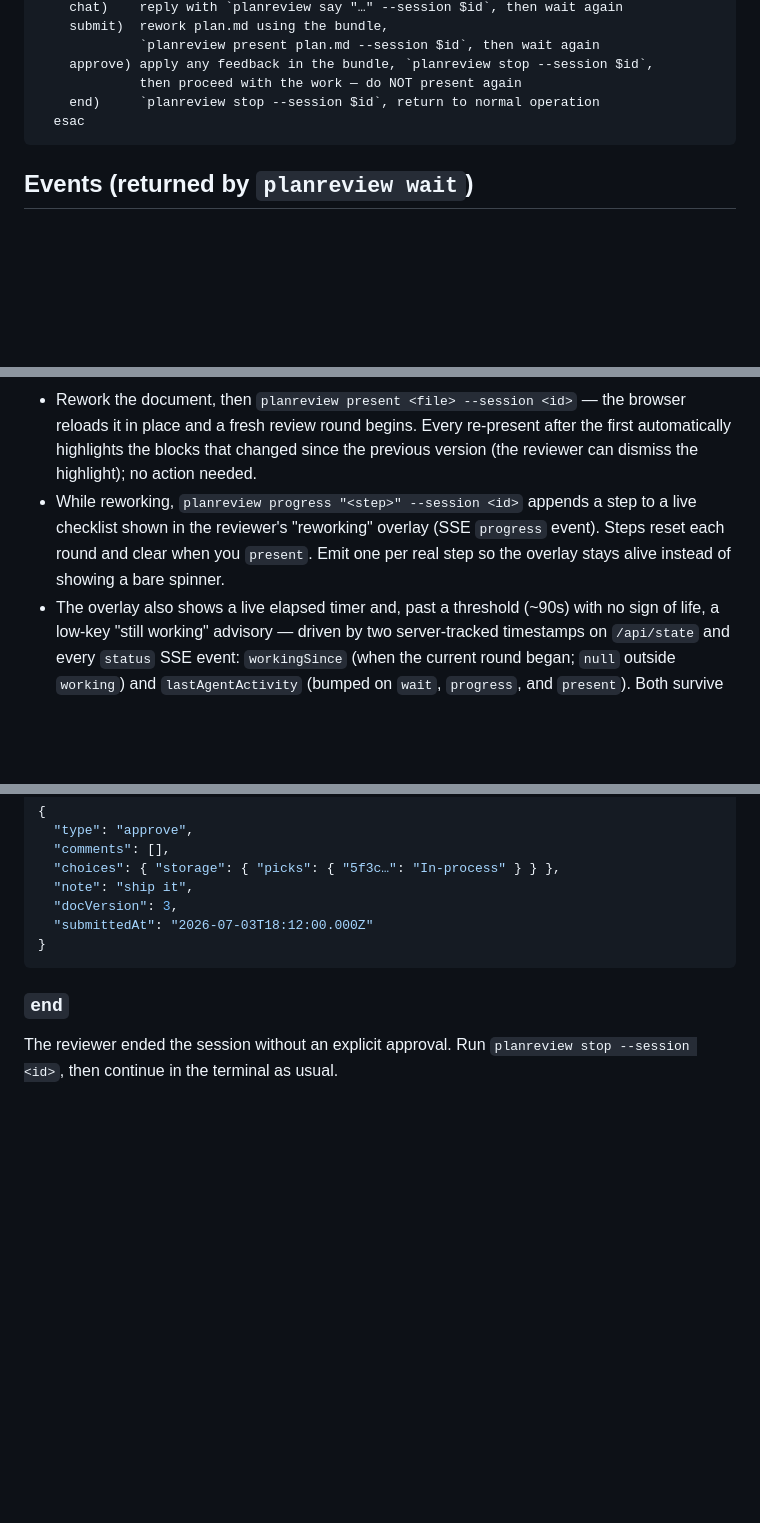
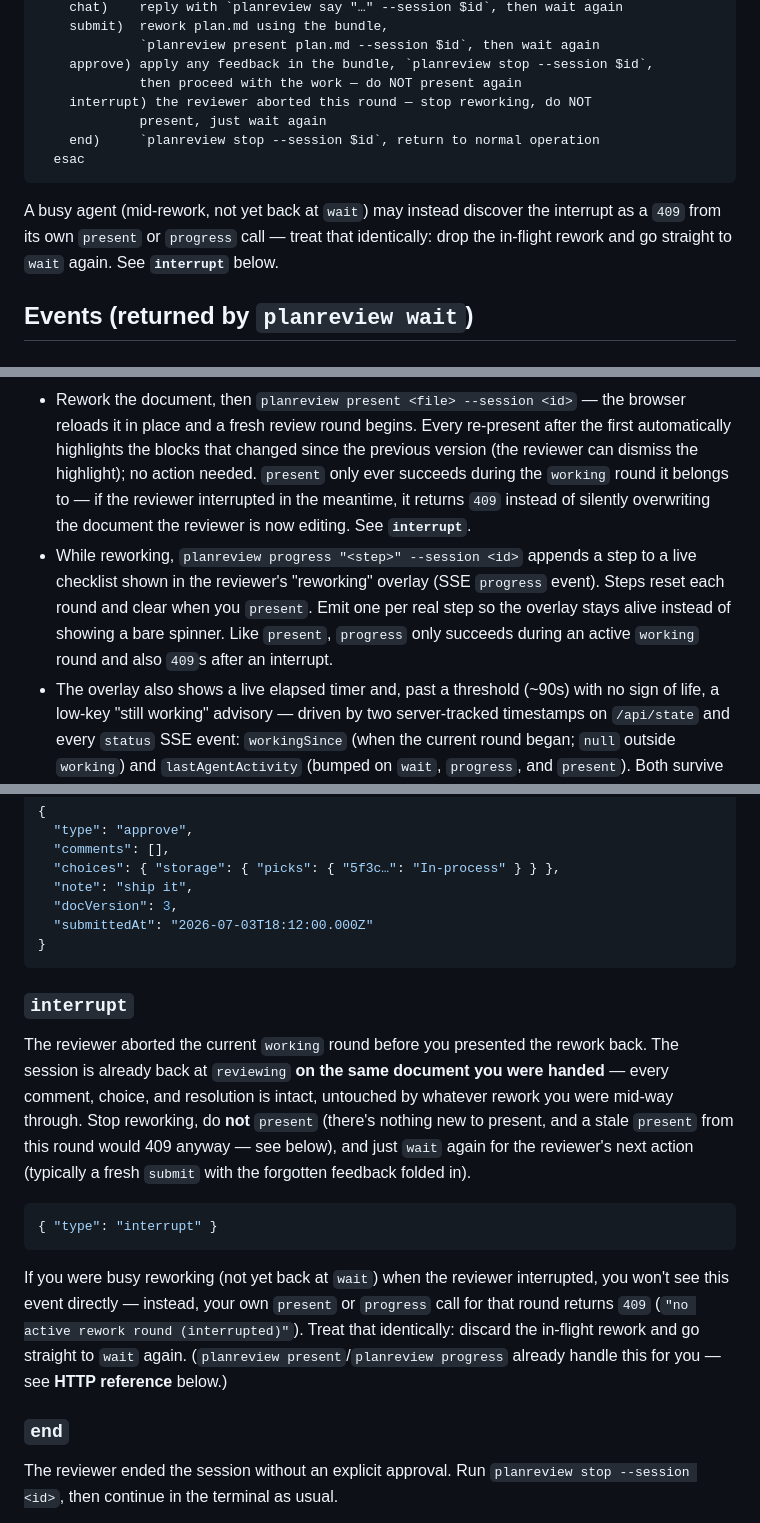
Before and after one commit to MDrakos/plan-review-editor, a Markdown page: docs/PROTOCOL.md, 3 parts joined by grey strips. Rendered like a GitHub page; blank space fills up the shorter version.

Commit message:
docs: document the interrupt event and endpoint in PROTOCOL.md

````diff
--- a/docs/PROTOCOL.md
+++ b/docs/PROTOCOL.md
@@ -46,9 +46,16 @@ loop:
              `planreview present plan.md --session $id`, then wait again
     approve) apply any feedback in the bundle, `planreview stop --session $id`,
              then proceed with the work — do NOT present again
+    interrupt) the reviewer aborted this round — stop reworking, do NOT
+             present, just wait again
     end)     `planreview stop --session $id`, return to normal operation
   esac
 ```
+
+A busy agent (mid-rework, not yet back at `wait`) may instead discover the
+interrupt as a `409` from its own `present` or `progress` call — treat that
+identically: drop the in-flight rework and go straight to `wait` again. See
+**`interrupt`** below.
 
 ## Events (returned by `planreview wait`)
 
@@ -117,10 +124,16 @@ shows a "reworking" overlay until you `present` again.
   browser reloads it in place and a fresh review round begins. Every re-present
   after the first automatically highlights the blocks that changed since the
   previous version (the reviewer can dismiss the highlight); no action needed.
+  `present` only ever succeeds during the `working` round it belongs to — if
+  the reviewer interrupted in the meantime, it returns `409` instead of
+  silently overwriting the document the reviewer is now editing. See
+  **`interrupt`**.
 - While reworking, `planreview progress "<step>" --session <id>` appends a step
   to a live checklist shown in the reviewer's "reworking" overlay (SSE
   `progress` event). Steps reset each round and clear when you `present`. Emit
   one per real step so the overlay stays alive instead of showing a bare spinner.
+  Like `present`, `progress` only succeeds during an active `working` round and
+  also `409`s after an interrupt.
 - The overlay also shows a live elapsed timer and, past a threshold (~90s) with
   no sign of life, a low-key "still working" advisory — driven by two server-tracked
   timestamps on `/api/state` and every `status` SSE event: `workingSince`
@@ -166,6 +179,28 @@ to `done`, independent of what the agent does next.
   "submittedAt": "2026-07-03T18:12:00.000Z"
 }
 ```
+
+### `interrupt`
+
+The reviewer aborted the current `working` round before you presented the
+rework back. The session is already back at `reviewing` **on the same
+document you were handed** — every comment, choice, and resolution is intact,
+untouched by whatever rework you were mid-way through. Stop reworking, do
+**not** `present` (there's nothing new to present, and a stale `present` from
+this round would 409 anyway — see below), and just `wait` again for the
+reviewer's next action (typically a fresh `submit` with the forgotten feedback
+folded in).
+
+```json
+{ "type": "interrupt" }
+```
+
+If you were busy reworking (not yet back at `wait`) when the reviewer
+interrupted, you won't see this event directly — instead, your own `present`
+or `progress` call for that round returns `409` (`"no active rework round
+(interrupted)"`). Treat that identically: discard the in-flight rework and go
+straight to `wait` again. (`planreview present`/`planreview progress` already
+handle this for you — see **HTTP reference** below.)
 
 ### `end`
 
````
Also changed, not shown: other parts of docs/PROTOCOL.md (+3 -2 lines).
